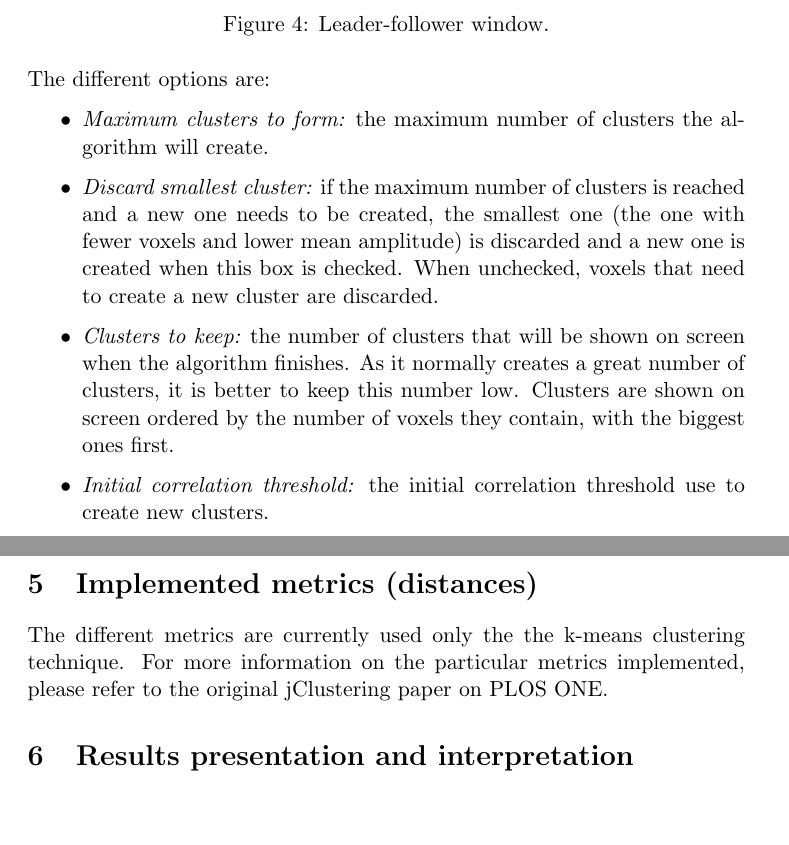
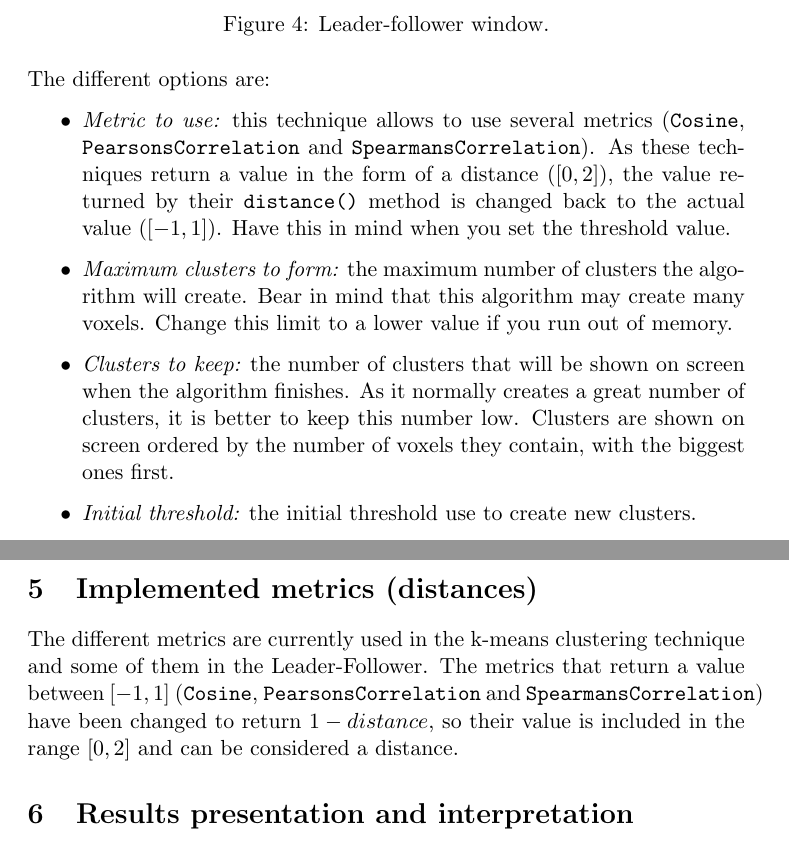
Before and after one commit to HGGM-LIM/jclustering, a LaTeX document (doc/user_manual.tex): two parts of pages 6 and 8 of 10, joined at a grey line, cut so that both start at the same text, the shorter picture padded with empty space. Compiled offline with pdfLaTeX.

Commit message:
User manual updated

```diff
--- a/doc/user_manual.tex
+++ b/doc/user_manual.tex
@@ -11,7 +11,7 @@
 \usepackage{caption}
 \usepackage{subcaption}
 
-\title{jClustering v1.3.0 user manual}
+\title{jClustering v1.4.0 user manual}
 \author{José María Mateos \\ \texttt{jmmateos@mce.hggm.es}}
 
 \begin{document}
@@ -158,18 +158,16 @@ The leader-follower technique tab is shown in figure \ref{fig:leader-follower_wi
 The different options are:
 
 \begin{itemize}
-\item {\em Maximum clusters to form:} the maximum number of clusters the algorithm will create.
-\item {\em Discard smallest cluster:} if the maximum number of clusters is reached and a new one needs to be created,
-the smallest one (the one with fewer voxels and lower mean amplitude) is discarded and a new one is created when this
-box is checked. When unchecked, voxels that need to create a new cluster are discarded.
+\item {\em Metric to use:} this technique allows to use several metrics ({\tt Cosine}, {\tt PearsonsCorrelation} and
+{\tt SpearmansCorrelation}). As these techniques return a value in the form of a distance ($[0, 2]$), the value returned
+by their {\tt distance()} method is changed back to the actual value ($[-1, 1]$). Have this in mind when you set the threshold
+value.
+\item {\em Maximum clusters to form:} the maximum number of clusters the algorithm will create. Bear in mind that this
+algorithm may create many voxels. Change this limit to a lower value if you run out of memory.
 \item {\em Clusters to keep:} the number of clusters that will be shown on screen when the algorithm finishes. As it normally
 creates a great number of clusters, it is better to keep this number low. Clusters are shown on screen ordered by the number
 of voxels they contain, with the biggest ones first.
-\item {\em Initial correlation threshold:} the initial correlation threshold use to create new clusters.
-\item {\em Correlation increment:} a multiplicative variable that increments the correlation threshold of a given cluster. When
-set to a value greater than $1.0$, the correlation threshold for a given cluster is incremented every time a new voxel is added.
-No increment is set by default.
-
+\item {\em Initial threshold:} the initial threshold use to create new clusters.
 \end{itemize}
 
 \subsection{Principal Component Analysis (PCA)}
@@ -212,8 +210,10 @@ This clustering technique also writes to file the values of the eigenvectors fou
 \section{Implemented metrics (distances)}
 \label{sec:metrics}
 
-The different metrics are currently used only the the k-means clustering technique. For more information on the
-particular metrics implemented, please refer to the original jClustering paper on PLOS ONE.
+The different metrics are currently used in the k-means clustering technique and some of them in the Leader-Follower.
+The metrics that return a value between $[-1, 1]$ ({\tt Cosine}, {\tt PearsonsCorrelation} and
+{\tt SpearmansCorrelation}) have been changed to return $1 - distance$, so their value is included in the range $[0, 2]$ and
+can be considered a distance.
 
 \section{Results presentation and interpretation}
 \label{sec:results}
```
Also changed, not shown: doc/figures/leader-follower_window.png, doc/user_manual.pdf, doc/user_manual.tex (2 more changed lines).
